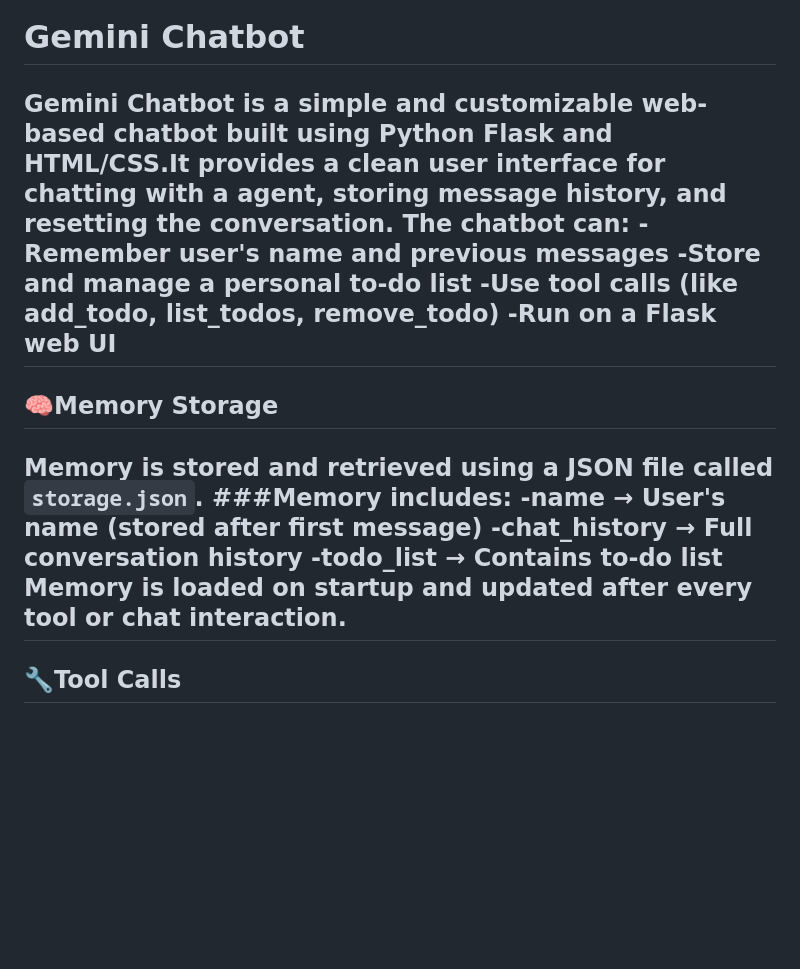
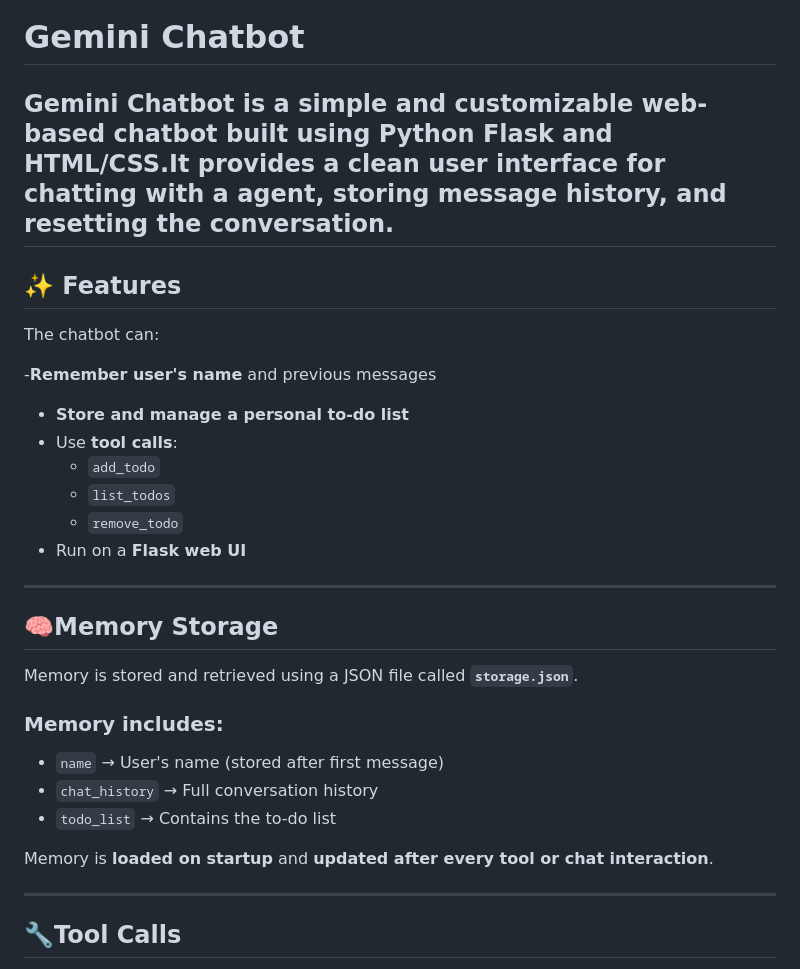
Before and after one commit to nenavathsriganga-25/Chatbot, a Markdown page: README.md, the part around one of its changes. GitHub-like rendering; blank space fills up the shorter version.

```diff
--- a/README.md
+++ b/README.md
@@ -1,19 +1,33 @@
 # Gemini Chatbot
-Gemini Chatbot is a simple and customizable web-based chatbot built using Python Flask and HTML/CSS.It provides a clean user interface for chatting with a agent, storing message history, and resetting the conversation.
+**Gemini Chatbot** is a simple and customizable web-based chatbot built using **Python Flask** and **HTML/CSS**.It provides a clean user interface for chatting with a agent, storing message history, and resetting the conversation.
+---
+
+## ✨ Features
+
 The chatbot can:
-     -Remember user's name and previous messages
-     -Store and manage a personal to-do list
-     -Use tool calls (like add_todo, list_todos, remove_todo)
-     -Run on a Flask web UI
+
+-**Remember user's name** and previous messages
+- **Store and manage a personal to-do list**
+- Use **tool calls**:
+    - `add_todo`
+    - `list_todos`
+    - `remove_todo`
+- Run on a **Flask web UI**
+
 ---
 
 ## 🧠Memory Storage
+
 Memory is stored and retrieved using a JSON file called **`storage.json`**.
-###Memory includes:
--name → User's name (stored after first message)
--chat_history → Full conversation history
--todo_list → Contains to-do list
+
+### **Memory includes:**
+
+- `name` → User's name (stored after first message)
+- `chat_history` → Full conversation history
+- `todo_list` → Contains the to-do list
+
 Memory is **loaded on startup** and **updated after every tool or chat interaction**.
+
 ---
 
 ## 🔧Tool Calls
```
Also changed, not shown: other parts of README.md (+26 -9 lines).
